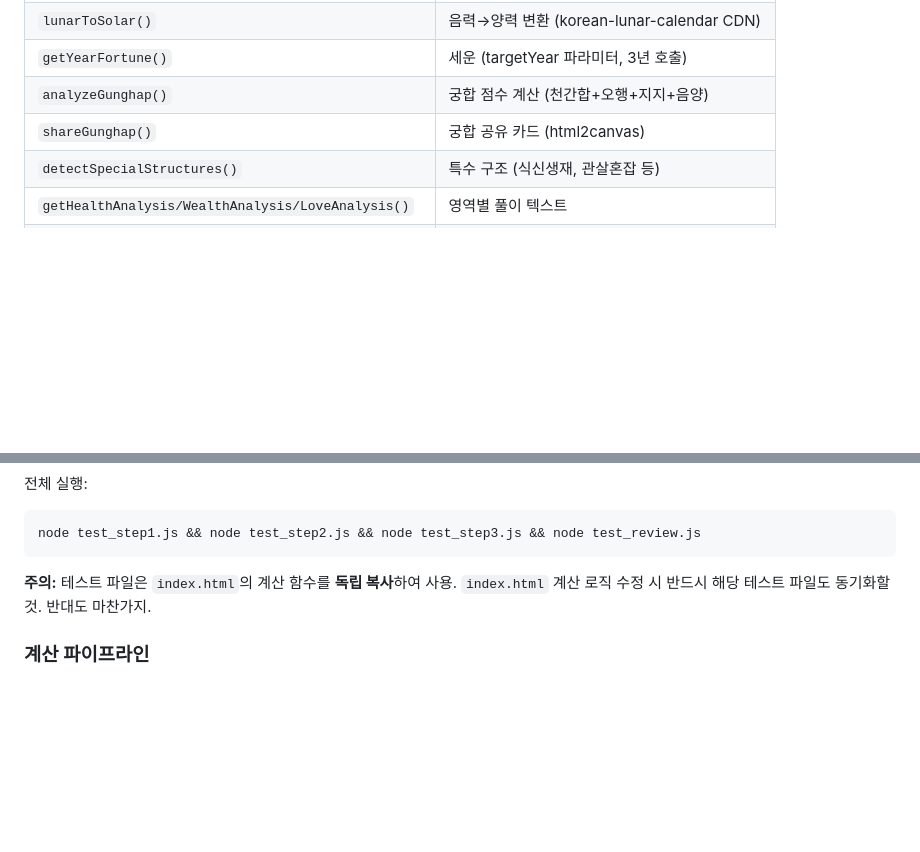
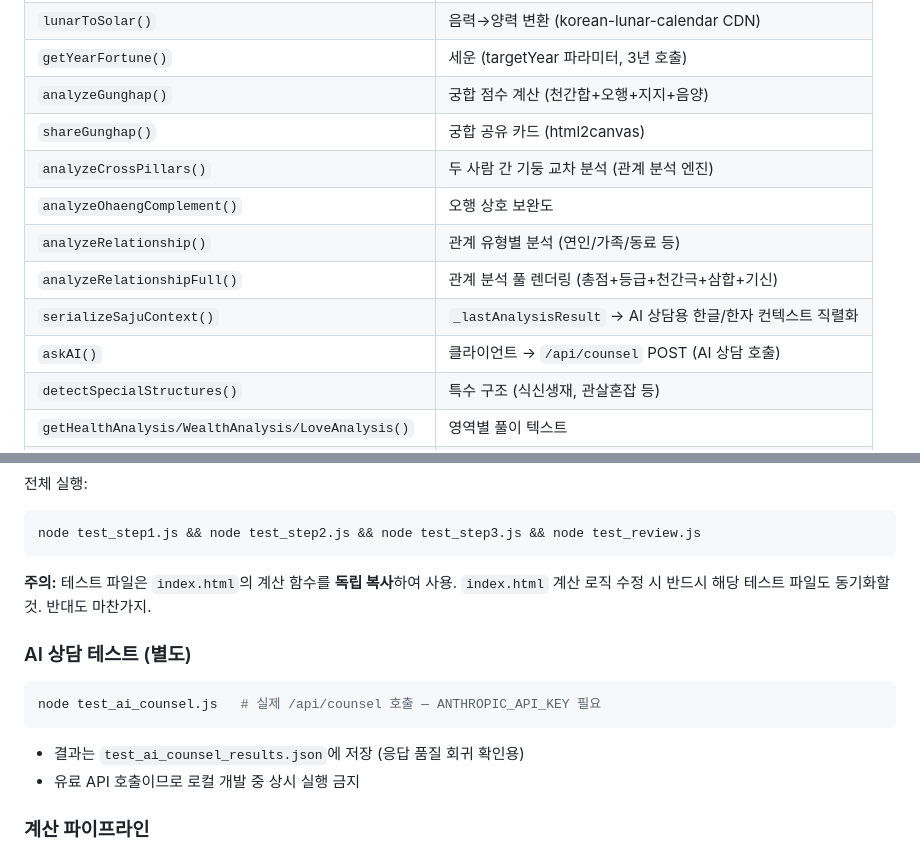
Before and after one commit to brainyreadingclub-bot/whatsyoursaju, a Markdown page: CLAUDE.md, 2 parts joined by grey strips. GitHub-like rendering; blank space fills up the shorter version.

````diff
--- a/CLAUDE.md
+++ b/CLAUDE.md
@@ -81,6 +97,12 @@ Tier 3: 프리미엄 블러 카드 2개 + 프라이싱 테이블
 | `getYearFortune()` | 세운 (targetYear 파라미터, 3년 호출) |
 | `analyzeGunghap()` | 궁합 점수 계산 (천간합+오행+지지+음양) |
 | `shareGunghap()` | 궁합 공유 카드 (html2canvas) |
+| `analyzeCrossPillars()` | 두 사람 간 기둥 교차 분석 (관계 분석 엔진) |
+| `analyzeOhaengComplement()` | 오행 상호 보완도 |
+| `analyzeRelationship()` | 관계 유형별 분석 (연인/가족/동료 등) |
+| `analyzeRelationshipFull()` | 관계 분석 풀 렌더링 (총점+등급+천간극+삼합+기신) |
+| `serializeSajuContext()` | `_lastAnalysisResult` → AI 상담용 한글/한자 컨텍스트 직렬화 |
+| `askAI()` | 클라이언트 → `/api/counsel` POST (AI 상담 호출) |
 | `detectSpecialStructures()` | 특수 구조 (식신생재, 관살혼잡 등) |
 | `getHealthAnalysis/WealthAnalysis/LoveAnalysis()` | 영역별 풀이 텍스트 |
 | `generateTeaserInsight()` | "충격의 한 줄" 전환 트리거 텍스트 생성 |
@@ -143,6 +165,13 @@ node test_step1.js && node test_step2.js && node test_step3.js && node test_revi
 
 **주의:** 테스트 파일은 `index.html`의 계산 함수를 **독립 복사**하여 사용. `index.html` 계산 로직 수정 시 반드시 해당 테스트 파일도 동기화할 것. 반대도 마찬가지.
 
+### AI 상담 테스트 (별도)
+```bash
+node test_ai_counsel.js   # 실제 /api/counsel 호출 — ANTHROPIC_API_KEY 필요
+```
+- 결과는 `test_ai_counsel_results.json`에 저장 (응답 품질 회귀 확인용)
+- 유료 API 호출이므로 로컬 개발 중 상시 실행 금지
+
 ### 계산 파이프라인
 
 입력 검증 → (음력 시 양력변환) → 4주 계산 → 오행 카운트 → 신강/신약 → 용신/조후용신 → 십신·12운성 → 합충형파해 → 신살·공망 → 영역별 풀이 → 세운 3년 → 대운 → 결과 렌더링 → 궁합/공유
````
Also changed, not shown: other parts of CLAUDE.md (+39 -23 lines).
